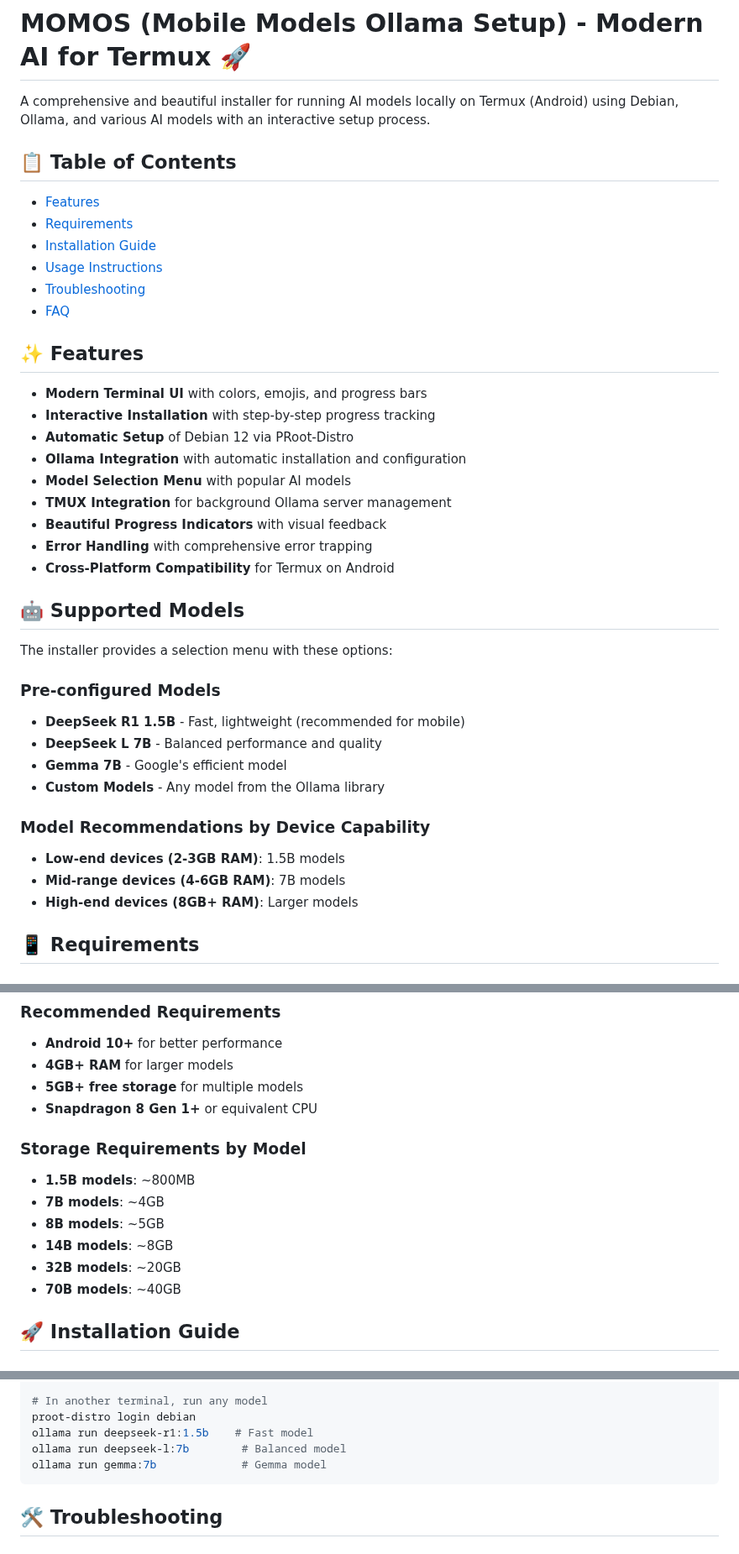
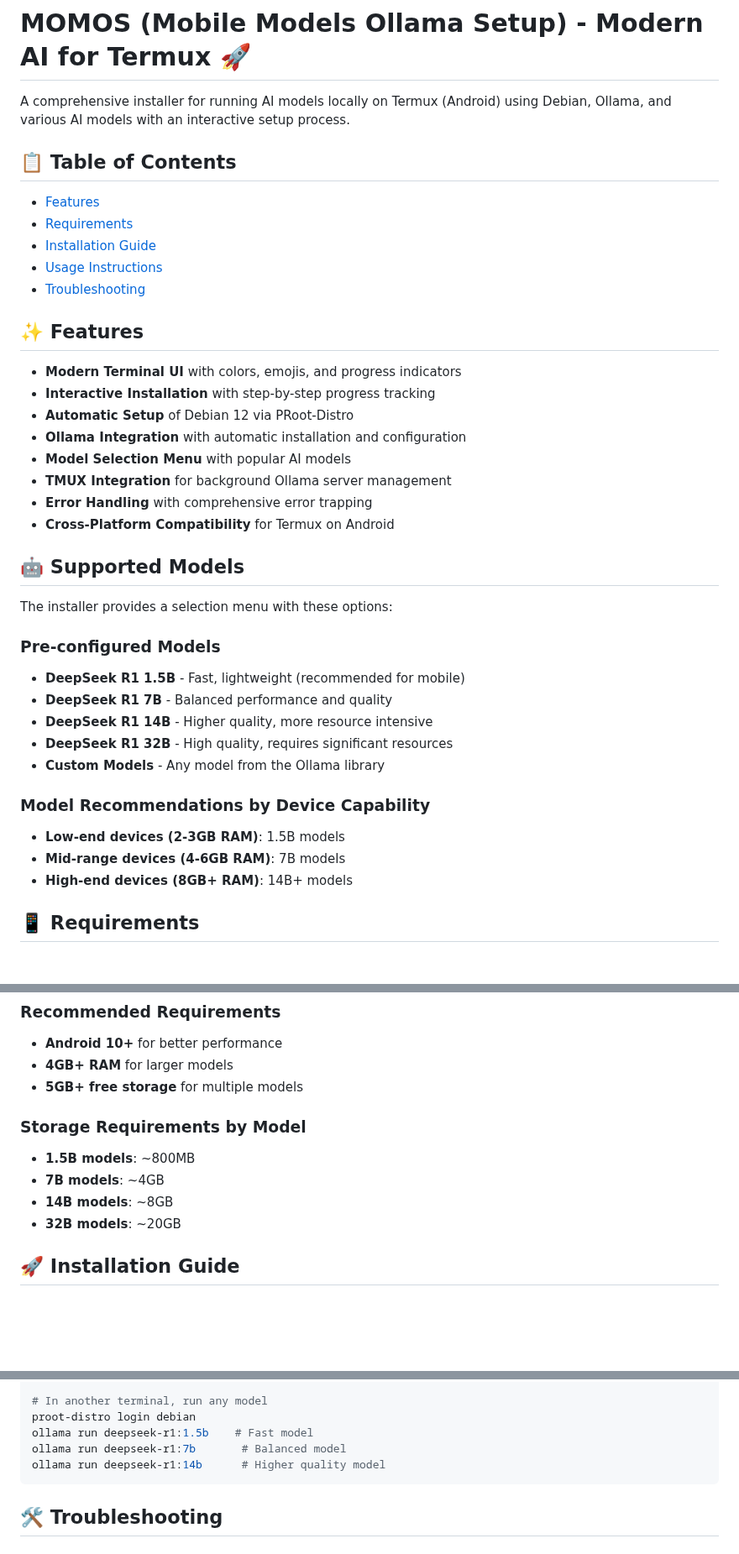
Before and after one commit to Sidharth-e/MOMOS, a Markdown page: README.md, 3 parts joined by grey strips. Shown at 84% size. GitHub-like rendering; blank space fills up the shorter version.

````diff
--- a/README.md
+++ b/README.md
@@ -1,6 +1,6 @@
 # MOMOS (Mobile Models Ollama Setup) - Modern AI for Termux 🚀
 
-A comprehensive and beautiful installer for running AI models locally on Termux (Android) using Debian, Ollama, and various AI models with an interactive setup process.
+A comprehensive installer for running AI models locally on Termux (Android) using Debian, Ollama, and various AI models with an interactive setup process.
 
 ## 📋 Table of Contents
 
@@ -9,17 +9,15 @@ A comprehensive and beautiful installer for running AI models locally on Termux
 - [Installation Guide](#-installation-guide)
 - [Usage Instructions](#-usage-instructions)
 - [Troubleshooting](#-troubleshooting)
-- [FAQ](#-faq)
 
 ## ✨ Features
 
-- **Modern Terminal UI** with colors, emojis, and progress bars
+- **Modern Terminal UI** with colors, emojis, and progress indicators
 - **Interactive Installation** with step-by-step progress tracking
 - **Automatic Setup** of Debian 12 via PRoot-Distro
 - **Ollama Integration** with automatic installation and configuration
 - **Model Selection Menu** with popular AI models
 - **TMUX Integration** for background Ollama server management
-- **Beautiful Progress Indicators** with visual feedback
 - **Error Handling** with comprehensive error trapping
 - **Cross-Platform Compatibility** for Termux on Android
 
@@ -29,14 +27,15 @@ The installer provides a selection menu with these options:
 
 ### Pre-configured Models
 - **DeepSeek R1 1.5B** - Fast, lightweight (recommended for mobile)
-- **DeepSeek L 7B** - Balanced performance and quality
-- **Gemma 7B** - Google's efficient model
+- **DeepSeek R1 7B** - Balanced performance and quality
+- **DeepSeek R1 14B** - Higher quality, more resource intensive
+- **DeepSeek R1 32B** - High quality, requires significant resources
 - **Custom Models** - Any model from the Ollama library
 
 ### Model Recommendations by Device Capability
 - **Low-end devices (2-3GB RAM)**: 1.5B models
 - **Mid-range devices (4-6GB RAM)**: 7B models
-- **High-end devices (8GB+ RAM)**: Larger models
+- **High-end devices (8GB+ RAM)**: 14B+ models
 
 ## 📱 Requirements
 
@@ -50,15 +49,12 @@ The installer provides a selection menu with these options:
 - **Android 10+** for better performance
 - **4GB+ RAM** for larger models
 - **5GB+ free storage** for multiple models
-- **Snapdragon 8 Gen 1+** or equivalent CPU
 
 ### Storage Requirements by Model
 - **1.5B models**: ~800MB
 - **7B models**: ~4GB
-- **8B models**: ~5GB
 - **14B models**: ~8GB
 - **32B models**: ~20GB
-- **70B models**: ~40GB
 
 ## 🚀 Installation Guide
 
@@ -186,8 +190,8 @@ ollama serve
 # In another terminal, run any model
 proot-distro login debian
 ollama run deepseek-r1:1.5b    # Fast model
-ollama run deepseek-l:7b        # Balanced model
-ollama run gemma:7b             # Gemma model
+ollama run deepseek-r1:7b       # Balanced model
+ollama run deepseek-r1:14b      # Higher quality model
 ```
 
 ## 🛠️ Troubleshooting
````
Also changed, not shown: other parts of README.md (+11 -112 lines).
